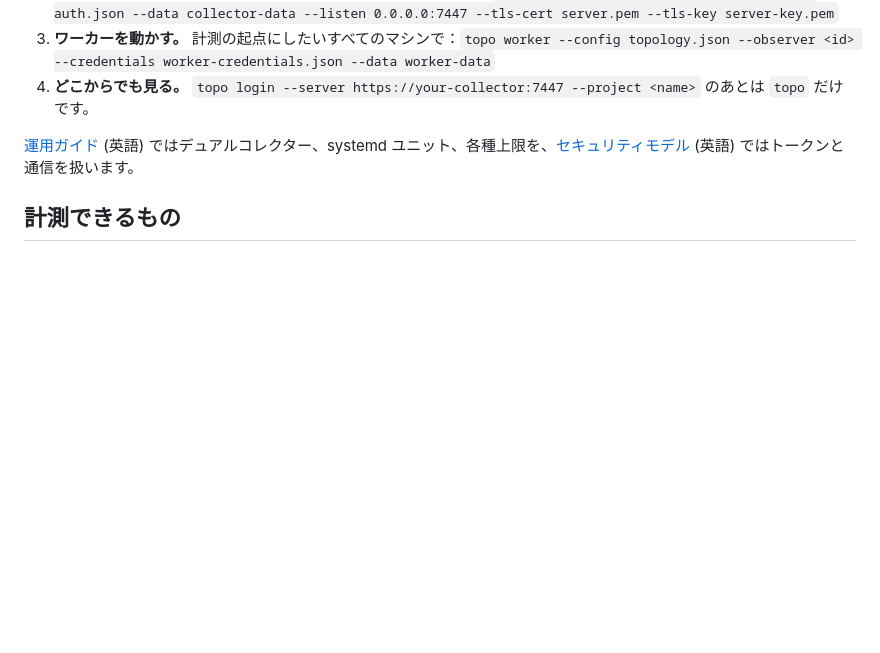
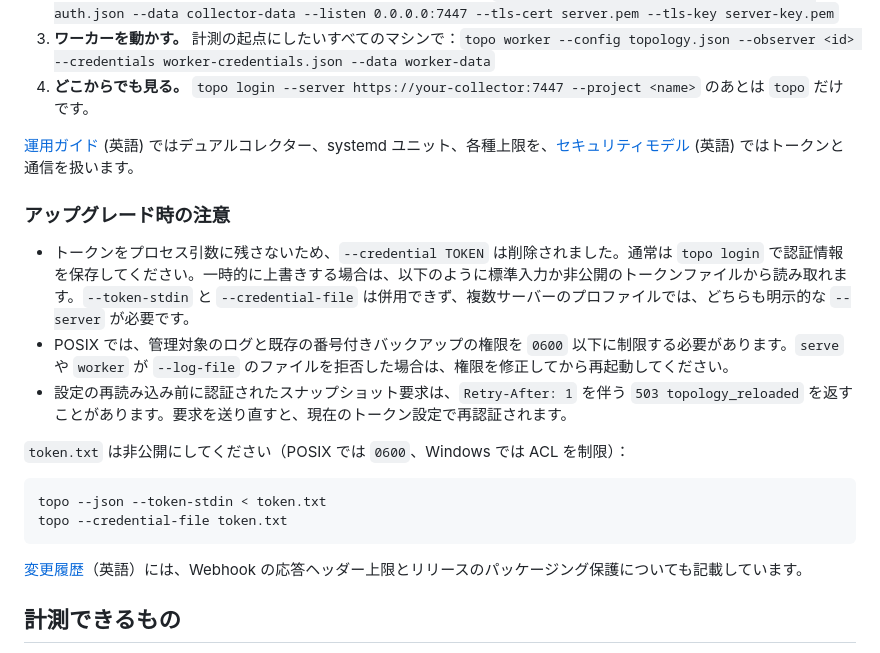
Before and after one commit to Michael-YS/topophany, a Markdown page: README.ja.md, the part around the change. GitHub-like rendering; blank space fills up the shorter version.

Commit message:
docs(readme): sync security upgrade notes in every language

````diff
--- a/README.ja.md
+++ b/README.ja.md
@@ -115,6 +115,21 @@ topo --credentials ./demo/credentials.json
 
 [運用ガイド](docs/OPERATIONS.md) (英語) ではデュアルコレクター、systemd ユニット、各種上限を、[セキュリティモデル](docs/SECURITY.md) (英語) ではトークンと通信を扱います。
 
+### アップグレード時の注意
+
+- トークンをプロセス引数に残さないため、`--credential TOKEN` は削除されました。通常は `topo login` で認証情報を保存してください。一時的に上書きする場合は、以下のように標準入力か非公開のトークンファイルから読み取れます。`--token-stdin` と `--credential-file` は併用できず、複数サーバーのプロファイルでは、どちらも明示的な `--server` が必要です。
+- POSIX では、管理対象のログと既存の番号付きバックアップの権限を `0600` 以下に制限する必要があります。`serve` や `worker` が `--log-file` のファイルを拒否した場合は、権限を修正してから再起動してください。
+- 設定の再読み込み前に認証されたスナップショット要求は、`Retry-After: 1` を伴う `503 topology_reloaded` を返すことがあります。要求を送り直すと、現在のトークン設定で再認証されます。
+
+`token.txt` は非公開にしてください（POSIX では `0600`、Windows では ACL を制限）：
+
+```sh
+topo --json --token-stdin < token.txt
+topo --credential-file token.txt
+```
+
+[変更履歴](CHANGELOG.md)（英語）には、Webhook の応答ヘッダー上限とリリースのパッケージング保護についても記載しています。
+
 ## 計測できるもの
 
 - **ネイティブプローブ:** HTTP (ステータス、本文、ヘッダー、出口 IP)、TCP、証明書を検証する TLS、SSH バナー、DNS A/AAAA、UDP エコー、ICMP (IPv4)。
````
Also changed, not shown: README.md (+15 -0 lines), README.zh.md (+15 -0 lines).
